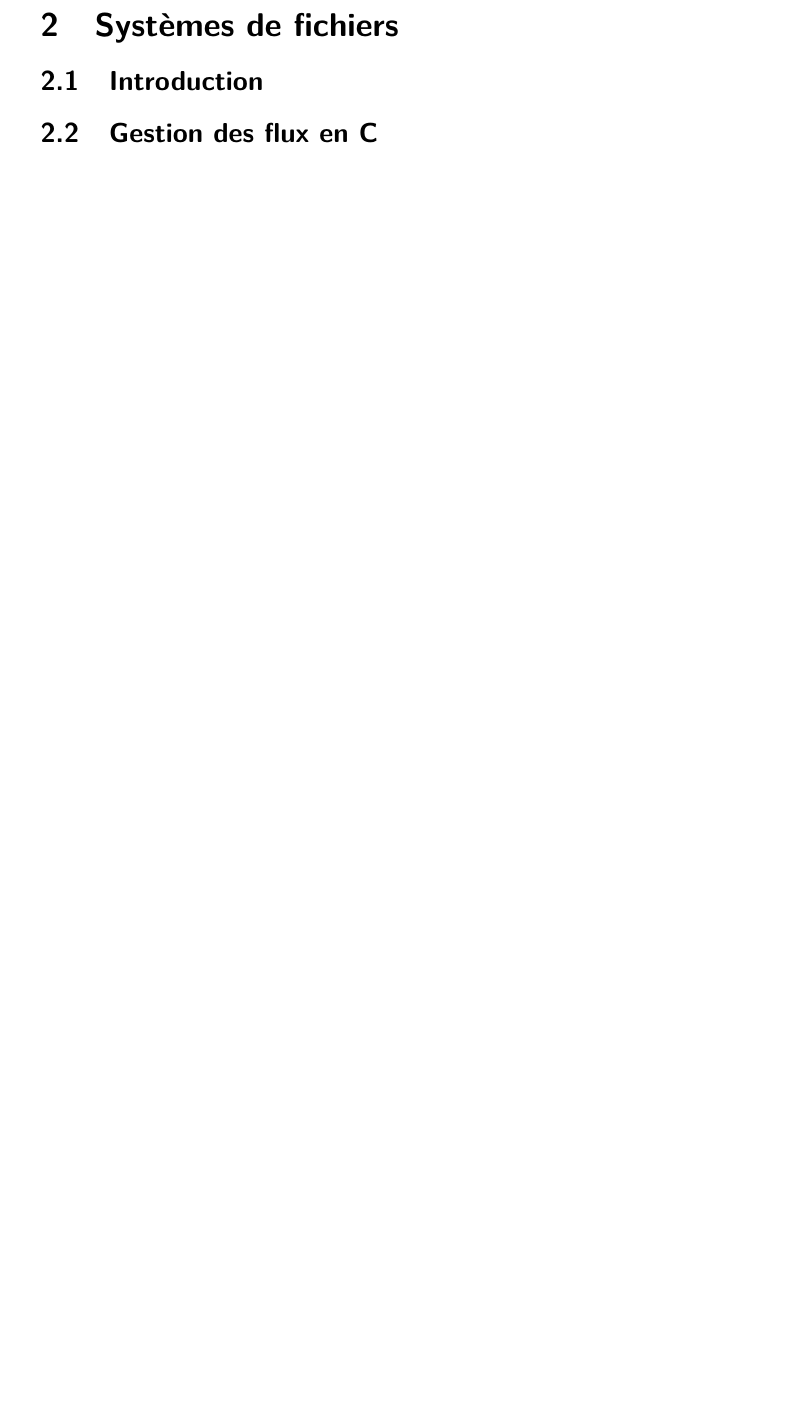
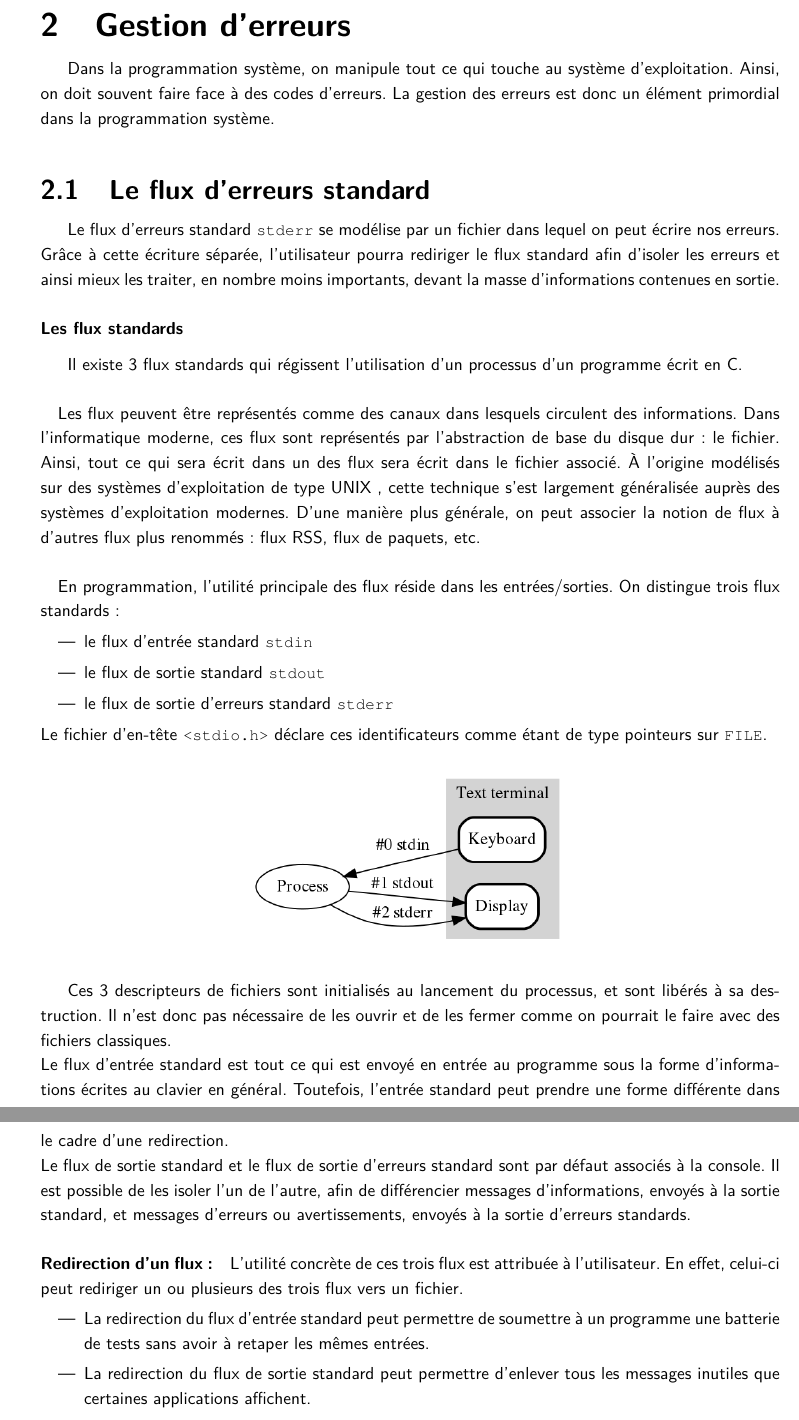
Before and after one commit to Mzem/ProgSystem, a LaTeX document (Cours/tex/texCours/Cours.tex, which reads Cours/tex/preambule.tex, Cours/tex/texCours/Err.tex, Cours/tex/texCours/Fichiers.tex): part of page 6 of 6 before the commit and two parts of pages 6 and 7 of 9 after it, the two joined at a grey line, cut at the place of the change, the shorter picture padded with empty space. Compiled offline with pdfLaTeX.

Commit message:
Gestion erreurs OK

```diff
--- a/Cours/tex/preambule.tex
+++ b/Cours/tex/preambule.tex
@@ -62,6 +62,12 @@
 		{»}{{\guillemotright}}1 {ñ}{{\~n}}1 {Ñ}{{\~N}}1 {¿}{{?`}}1
 }
 
+\lstdefinestyle{terminal}{
+	language=bash,
+	backgroundcolor=\color{black},
+	basicstyle=\color{white}\small\ttfamily
+}
+
 %Redéfinition de la taille de \Huge pour le titre du document
 \makeatletter\renewcommand\Huge{\@setfontsize\Huge{37pt}{40}}\makeatother
 \date{\today}
--- /dev/null
+++ b/Cours/tex/texCours/Err.tex
@@ -0,0 +1,31 @@
+\section{Gestion d'erreurs}
+
+	Dans la programmation système, on manipule tout ce qui touche au système d'exploitation. Ainsi, on doit souvent faire face à des codes d'erreurs. La gestion des erreurs est donc un élément primordial dans la programmation système.
+
+	\subsection{Le flux d'erreurs standard}
+		Le flux d'erreurs standard \lstinline!stderr! se modélise par un fichier dans lequel on peut écrire nos erreurs. Grâce à cette écriture séparée, l'utilisateur pourra rediriger le flux standard afin d'isoler les erreurs et ainsi mieux les traiter, en nombre moins importants, devant la masse d'informations contenues en sortie.
+
+		\subsubsection*{Les flux standards}
+			Il existe 3 flux standards qui régissent l'utilisation d'un processus d'un programme écrit en C.
+
+			\paragraph{} Les flux peuvent être représentés comme des canaux dans lesquels circulent des informations. Dans l'informatique moderne, ces flux sont représentés par l'abstraction de base du disque dur : le fichier. Ainsi, tout ce qui sera écrit dans un des flux sera écrit dans le fichier associé. À l'origine modélisés sur des systèmes d'exploitation de type UNIX , cette technique s'est largement généralisée auprès des systèmes d'exploitation modernes. D'une manière plus générale, on peut associer la notion de flux à d'autres flux plus renommés : flux RSS, flux de paquets, etc.
+
+			\paragraph{} En programmation, l'utilité principale des flux réside dans les entrées/sorties. On distingue trois flux standards :
+			\begin{itemize}
+				\item le flux d'entrée standard \lstinline!stdin!
+				\item le flux de sortie standard \lstinline!stdout!
+				\item le flux de sortie d'erreurs standard \lstinline!stderr!
+			\end{itemize}
+			Le fichier d'en-tête \lstinline!<stdio.h>! déclare ces identificateurs comme étant de type pointeurs sur \lstinline!FILE!.
+
+			\begin{center}\includegraphics[scale=0.4]{../img/stdStreams.png}\end{center}
+
+			Ces 3 descripteurs de fichiers sont initialisés au lancement du processus, et sont libérés à sa destruction. Il n'est donc pas nécessaire de les ouvrir et de les fermer comme on pourrait le faire avec des fichiers classiques.\\
+			Le flux d'entrée standard est tout ce qui est envoyé en entrée au programme sous la forme d'informations écrites au clavier en général. Toutefois, l'entrée standard peut prendre une forme différente dans le cadre d'une redirection.\\
+			Le flux de sortie standard et le flux de sortie d'erreurs standard sont par défaut associés à la console. Il est possible de les isoler l'un de l'autre, afin de différencier messages d'informations, envoyés à la sortie standard, et messages d'erreurs ou avertissements, envoyés à la sortie d'erreurs standards.
+
+			\paragraph{Redirection d'un flux :} L'utilité concrète de ces trois flux est attribuée à l'utilisateur. En effet, celui-ci peut rediriger un ou plusieurs des trois flux vers un fichier.
+			\begin{itemize}
+				\item La redirection du flux d'entrée standard peut permettre de soumettre à un programme une batterie de tests sans avoir à retaper les mêmes entrées.
+				\item La redirection du flux de sortie standard peut permettre d'enlever tous les messages inutiles que certaines applications affichent.
+				\item La redirection de flux de sortie d'erreurs standard peut permettre à l'utilisateur d'isoler les erreurs, et ainsi de les traiter pertinemment.
@@ -0,0 +72 @@
+			\paragraph{} La bibliothèque standard ne définit que trois codes d'erreur : \textbf{\textit{EDOM}} (passage en paramètre en dehors du domaine attendu), \textbf{\textit{ERANGE}} (résultat trop grand ou trop petit) et \textbf{\textit{EILSEQ}} (erreur de transcodage). Cependant, les systèmes d'exploitation communs et actuels proposent souvent certaines extensions au contenu de \lstinline!errno!. La norme \textbf{\textit{POSIX}} définit par exemple une trentaine de constantes numériques supplémentaires.
--- a/Cours/tex/texCours/Fichiers.tex
+++ /dev/null
@@ -1,7 +0,0 @@
-\section{Systèmes de fichiers}
-
-	\subsection{Introduction}
-
-	\subsection{Gestion des flux en C}
-
-	\subsection{Entrées / Sorties système}
```
Also changed, not shown: Cours/tex/texCours/Cours.tex (+3 -1 lines), Cours/tex/texCours/ES.tex (added, +5 -0 lines), Cours/tex/img/stdStreams.png (added), Cours/tex/texCours/Cours.pdf (added), Cours/tex/texCours/Err.tex (63 more changed lines).
